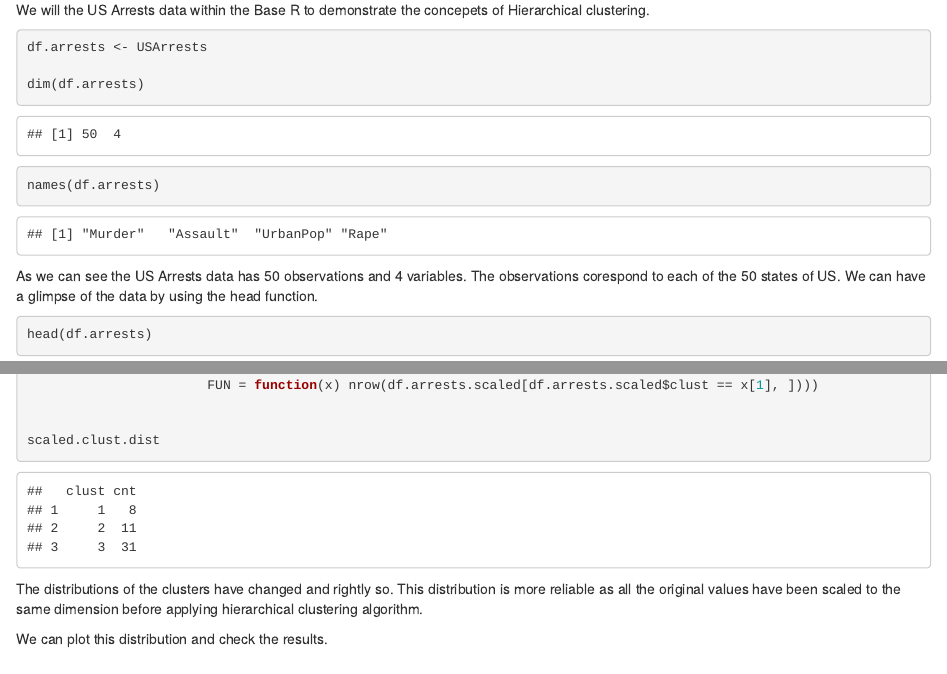
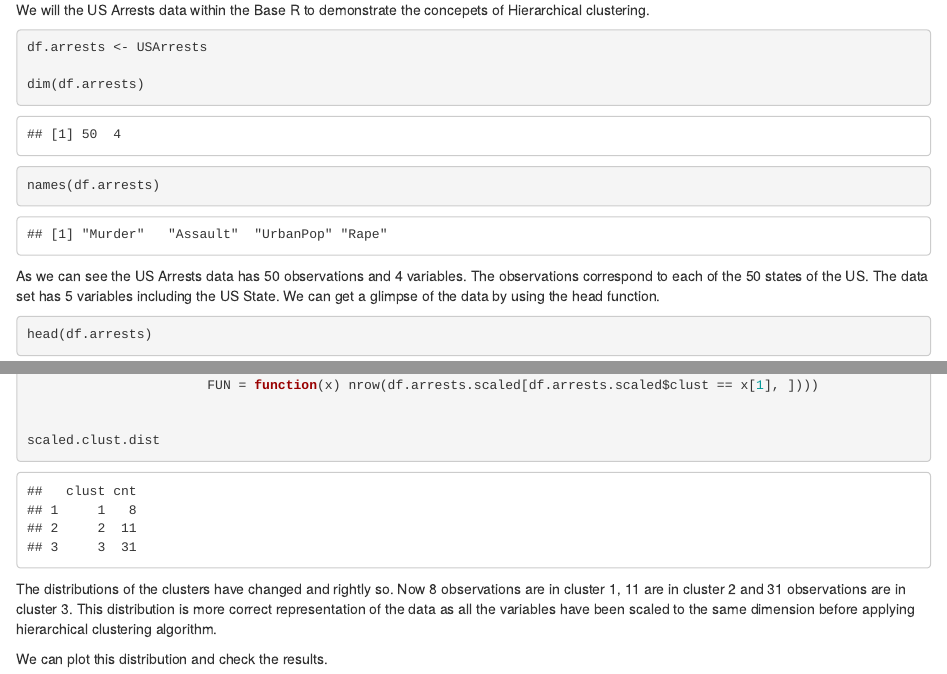
Before and after one commit to arnabpanja/MyRepoR, an R Markdown document (scripts/markdown/hierarchical_clustering.Rmd): the page in a window 1100 px wide, from 260 px down, and a second part further down, joined at a grey line. The pictures show the output file scripts/markdown/hierarchical_clustering.html that the author committed with the source, opened offline.

Commit message:
making contents more dynamic

````diff
--- a/scripts/markdown/hierarchical_clustering.Rmd
+++ b/scripts/markdown/hierarchical_clustering.Rmd
@@ -28,7 +28,7 @@ names(df.arrests)
 
 
 ```
-As we can see the US Arrests data has `r dim(df.arrests)[1]` observations and `r dim(df.arrests)[2]` variables. The observations corespond to each of the 50 states of US. We can have a glimpse of the data by using the head function.
+As we can see the US Arrests data has `r dim(df.arrests)[1]` observations and `r dim(df.arrests)[2]` variables. The observations correspond to each of the `r dim(df.arrests)[1]` states of the US. The data set has `r length(names(df.arrests)) + 1` variables including the US State. We can get a glimpse of the data by using the head function.
 
 ```{r data_glimpse}
 
@@ -232,7 +232,8 @@ scaled.clust.dist <-  data.frame(clust = as.factor(unique(df.arrests.scaled$clus
 scaled.clust.dist
 
 ```
-The distributions of the clusters have changed and rightly so. This distribution is more reliable as all the original values have been scaled to the same dimension before applying hierarchical clustering algorithm.
+The distributions of the clusters have changed and rightly so.
+Now `r scaled.clust.dist[scaled.clust.dist$clust == 1, 2]` observations are in cluster 1, `r scaled.clust.dist[scaled.clust.dist$clust == 2, 2]` are in cluster 2 and `r scaled.clust.dist[scaled.clust.dist$clust == 3, 2]` observations are in cluster 3. This distribution is more correct representation of the data as all the variables have been scaled to the same dimension before applying hierarchical clustering algorithm.
 
 We can plot this distribution and check the results.
 
````
Also changed, not shown: scripts/markdown/hierarchical_clustering.html.
